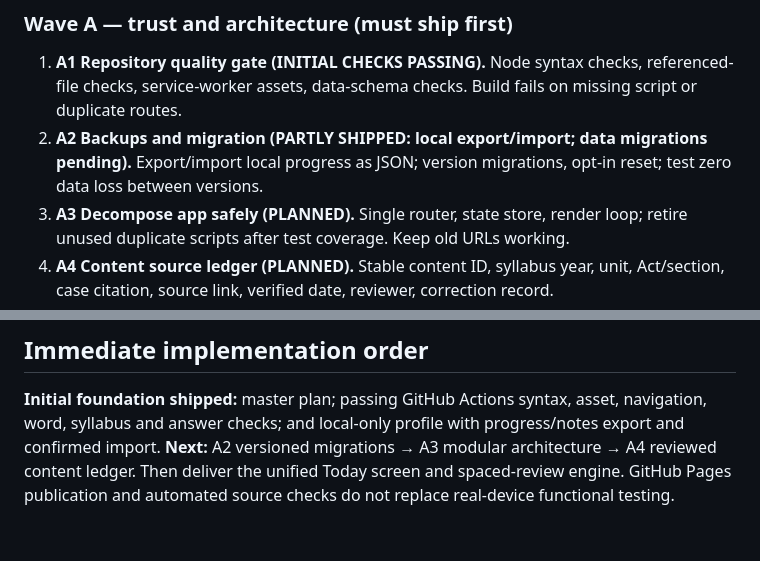
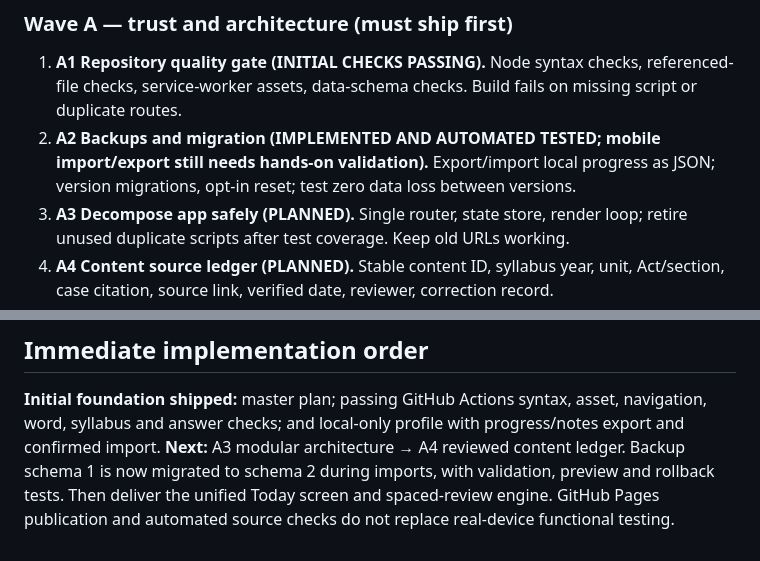
Before and after one commit to Manojislearning/law-learning, a Markdown page: docs/kslu-first-year-masterplan.md, 2 parts joined by grey strips. Rendered like a GitHub page.

Commit message:
Record validated backup migration stage and remaining device verification

```diff
--- a/docs/kslu-first-year-masterplan.md
+++ b/docs/kslu-first-year-masterplan.md
@@ -77,7 +77,7 @@ Status legend: PLANNED means not implemented. Checkpoint requires a tested accep
 ### Wave A — trust and architecture (must ship first)
 
 1. **A1 Repository quality gate (INITIAL CHECKS PASSING).** Node syntax checks, referenced-file checks, service-worker assets, data-schema checks. Build fails on missing script or duplicate routes.
-2. **A2 Backups and migration (PARTLY SHIPPED: local export/import; data migrations pending).** Export/import local progress as JSON; version migrations, opt-in reset; test zero data loss between versions.
+2. **A2 Backups and migration (IMPLEMENTED AND AUTOMATED TESTED; mobile import/export still needs hands-on validation).** Export/import local progress as JSON; version migrations, opt-in reset; test zero data loss between versions.
 3. **A3 Decompose app safely (PLANNED).** Single router, state store, render loop; retire unused duplicate scripts after test coverage. Keep old URLs working.
 4. **A4 Content source ledger (PLANNED).** Stable content ID, syllabus year, unit, Act/section, case citation, source link, verified date, reviewer, correction record.
 
@@ -210,4 +210,4 @@ When a real backend exists:
 ## Immediate implementation order
 
 **Initial foundation shipped:** master plan; passing GitHub Actions syntax, asset, navigation, word, syllabus and answer checks; and local-only profile with progress/notes export and confirmed import.
-**Next:** A2 versioned migrations → A3 modular architecture → A4 reviewed content ledger. Then deliver the unified Today screen and spaced-review engine. GitHub Pages publication and automated source checks do not replace real-device functional testing.
+**Next:** A3 modular architecture → A4 reviewed content ledger. Backup schema 1 is now migrated to schema 2 during imports, with validation, preview and rollback tests. Then deliver the unified Today screen and spaced-review engine. GitHub Pages publication and automated source checks do not replace real-device functional testing.
```
